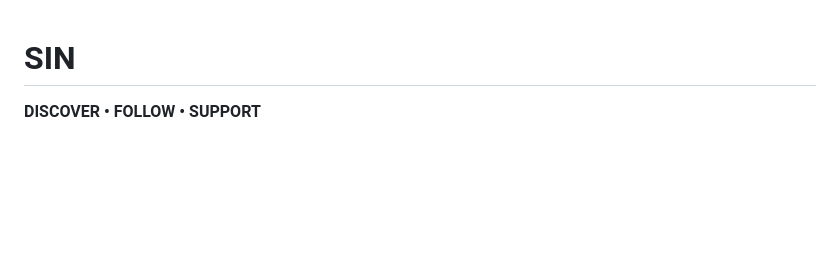
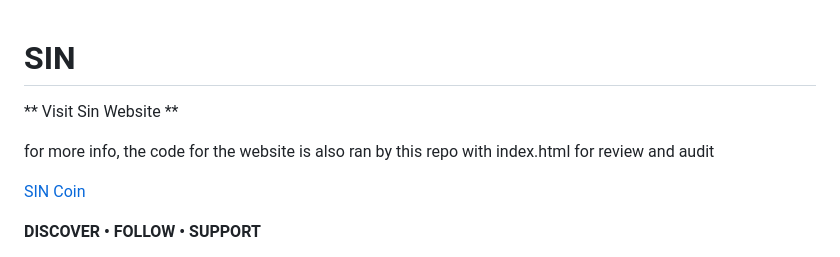
Before and after one commit to pluginu/sincoin, a Markdown page: README.md, the part around the change. Rendered like a GitHub page; blank space fills up the shorter version.

Commit message:
added website

```diff
--- a/README.md
+++ b/README.md
@@ -1,4 +1,10 @@
 # SIN
+
+** Visit Sin Website **
+
+for more info, the code for the website is also ran by this repo with index.html for review and audit
+
+[SIN Coin](https://sincoin.vip)
 
 **DISCOVER • FOLLOW • SUPPORT**
 
```
